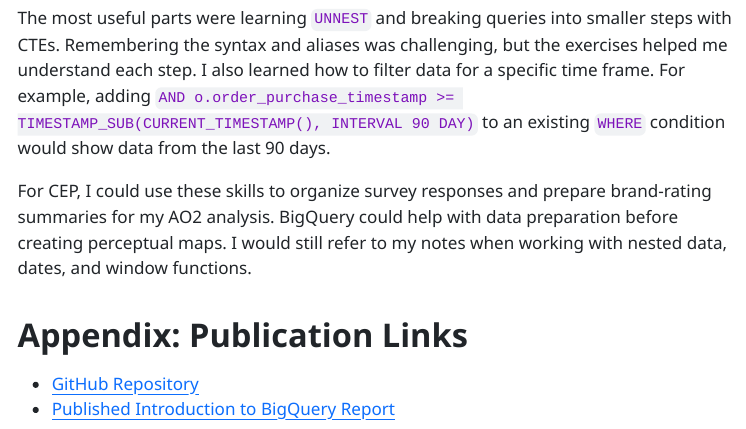
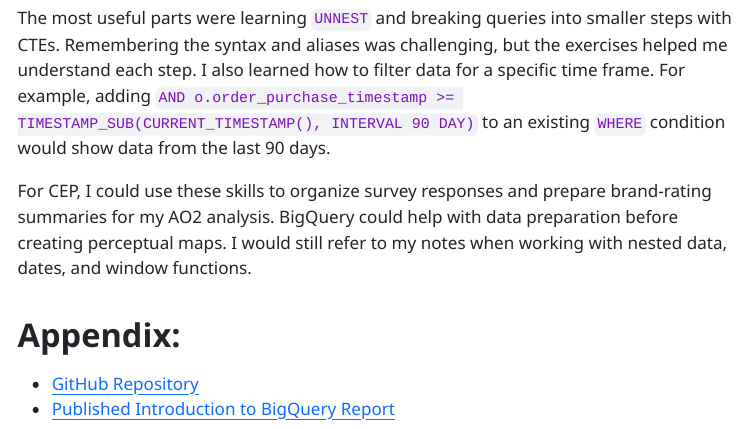
Before and after one commit to Simrank-DM/IBM6500-F26, a Quarto document (IBM6500-SQL/BigQuery/introduction-to-bigquery.qmd): the page in a window 1100 px wide, from 4380 px down. The pictures show the output file IBM6500-SQL/BigQuery/introduction-to-bigquery.html that the author committed with the source, opened offline; menus at the side of the page are left out.

Commit message:
Add BigQuery reflection and course evidence

```diff
--- a/IBM6500-SQL/BigQuery/introduction-to-bigquery.qmd
+++ b/IBM6500-SQL/BigQuery/introduction-to-bigquery.qmd
@@ -83,7 +83,7 @@ The most useful parts were learning `UNNEST` and breaking queries into smaller s
 
 For CEP, I could use these skills to organize survey responses and prepare brand-rating summaries for my AO2 analysis. BigQuery could help with data preparation before creating perceptual maps. I would still refer to my notes when working with nested data, dates, and window functions.
 
-# Appendix: Publication Links
+# Appendix:
 
 -   [GitHub Repository](https://github.com/Simrank-DM/IBM6500-F26/tree/main/IBM6500-SQL)
--   [Published Introduction to BigQuery Report](https://simrank-dm.github.io/IBM6500-F26/IBM6500-SQL/introduction-to-bigquery.html)
+-   [Published Introduction to BigQuery Report](https://simrank-dm.github.io/IBM6500-F26/IBM6500-SQL/BigQuery/introduction-to-bigquery.html)
```
Also changed, not shown: IBM6500-SQL/BigQuery/introduction-to-bigquery.html.
